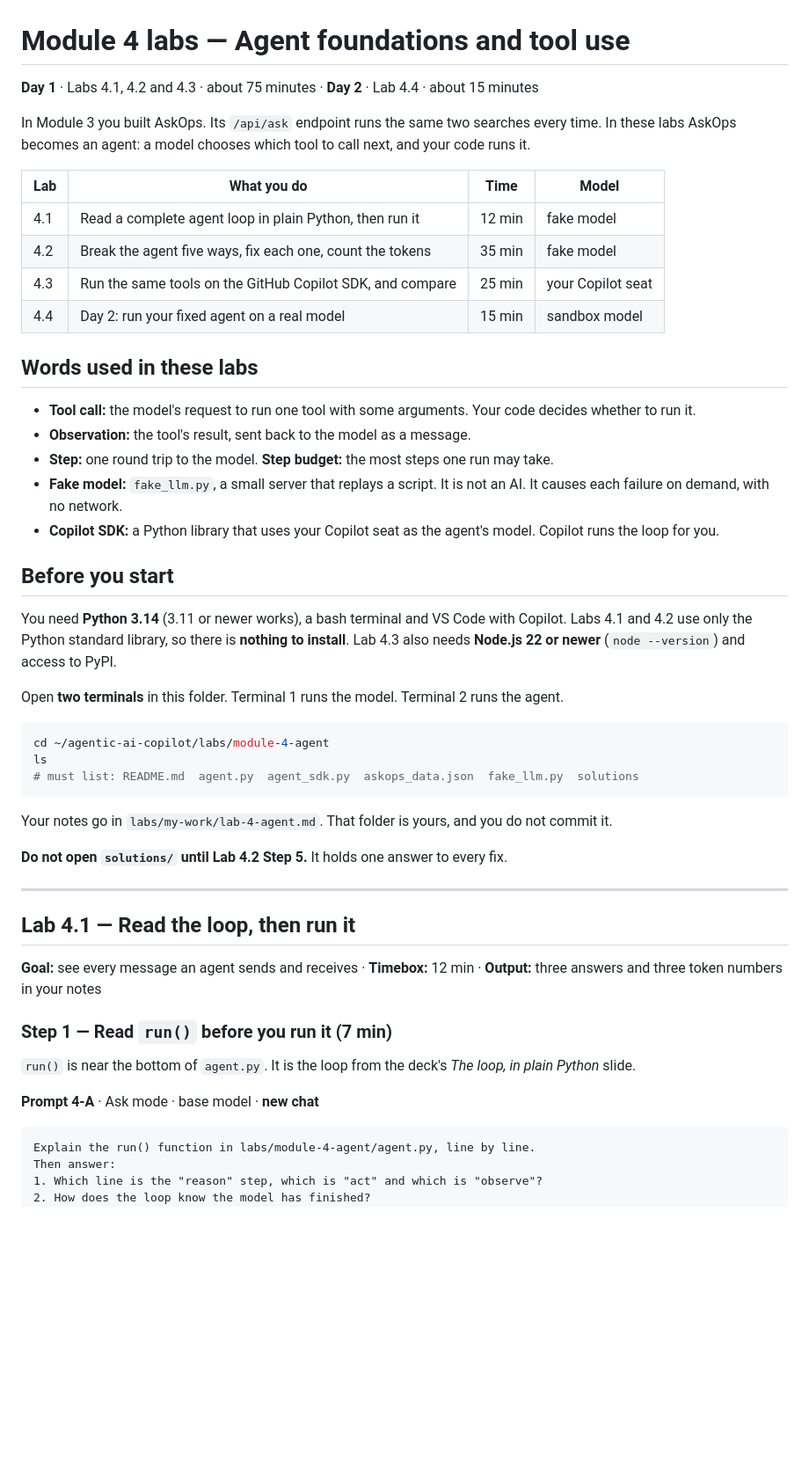
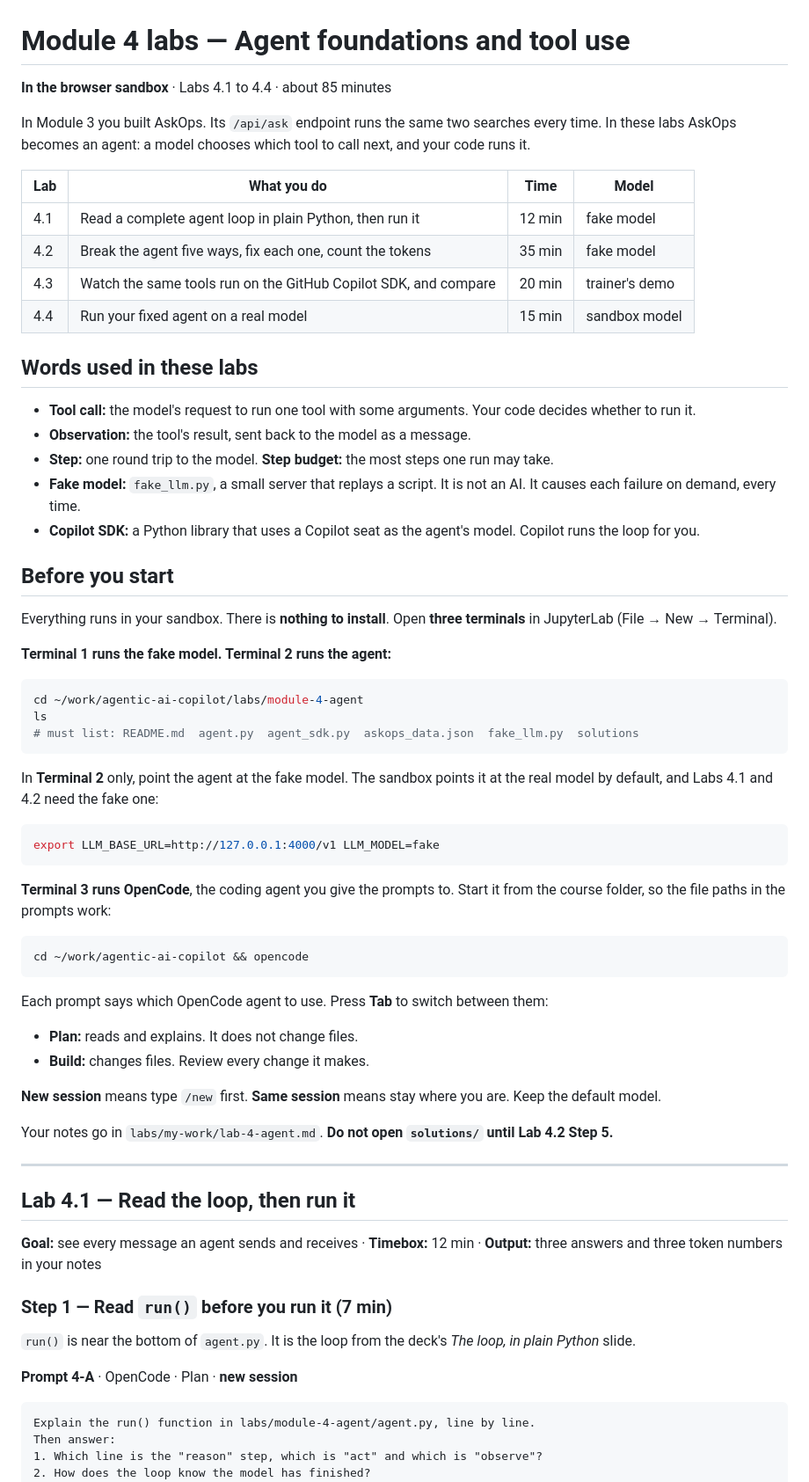
Before and after one commit to ghewaredevopsai/agentic-ai-copilot, a Markdown page: labs/module-4-agent/README.md, the part around one of its changes. Shown at 88% size. Drawn GitHub-style; blank space fills up the shorter version.

````diff
--- a/labs/module-4-agent/README.md
+++ b/labs/module-4-agent/README.md
@@ -1,6 +1,6 @@
 # Module 4 labs — Agent foundations and tool use
 
-**Day 1** · Labs 4.1, 4.2 and 4.3 · about 75 minutes · **Day 2** · Lab 4.4 · about 15 minutes
+**In the browser sandbox** · Labs 4.1 to 4.4 · about 85 minutes
 
 In Module 3 you built AskOps. Its `/api/ask` endpoint runs the same two searches every time. In these
 labs AskOps becomes an agent: a model chooses which tool to call next, and your code runs it.
@@ -9,8 +9,8 @@ labs AskOps becomes an agent: a model chooses which tool to call next, and your
 |---|---|---|---|
 | 4.1 | Read a complete agent loop in plain Python, then run it | 12 min | fake model |
 | 4.2 | Break the agent five ways, fix each one, count the tokens | 35 min | fake model |
-| 4.3 | Run the same tools on the GitHub Copilot SDK, and compare | 25 min | your Copilot seat |
-| 4.4 | Day 2: run your fixed agent on a real model | 15 min | sandbox model |
+| 4.3 | Watch the same tools run on the GitHub Copilot SDK, and compare | 20 min | trainer's demo |
+| 4.4 | Run your fixed agent on a real model | 15 min | sandbox model |
 
 ## Words used in these labs
 
@@ -19,27 +19,46 @@ labs AskOps becomes an agent: a model chooses which tool to call next, and your
 - **Observation:** the tool's result, sent back to the model as a message.
 - **Step:** one round trip to the model. **Step budget:** the most steps one run may take.
 - **Fake model:** `fake_llm.py`, a small server that replays a script. It is not an AI. It causes
-  each failure on demand, with no network.
-- **Copilot SDK:** a Python library that uses your Copilot seat as the agent's model. Copilot runs
-  the loop for you.
+  each failure on demand, every time.
+- **Copilot SDK:** a Python library that uses a Copilot seat as the agent's model. Copilot runs the
+  loop for you.
 
 ## Before you start
 
-You need **Python 3.14** (3.11 or newer works), a bash terminal and VS Code with Copilot. Labs 4.1
-and 4.2 use only the Python standard library, so there is **nothing to install**. Lab 4.3 also needs
-**Node.js 22 or newer** (`node --version`) and access to PyPI.
+Everything runs in your sandbox. There is **nothing to install**. Open **three terminals** in
+JupyterLab (File → New → Terminal).
 
-Open **two terminals** in this folder. Terminal 1 runs the model. Terminal 2 runs the agent.
+**Terminal 1 runs the fake model. Terminal 2 runs the agent:**
 
 ```bash
-cd ~/agentic-ai-copilot/labs/module-4-agent
+cd ~/work/agentic-ai-copilot/labs/module-4-agent
 ls
 # must list: README.md  agent.py  agent_sdk.py  askops_data.json  fake_llm.py  solutions
 ```
 
-Your notes go in `labs/my-work/lab-4-agent.md`. That folder is yours, and you do not commit it.
+In **Terminal 2** only, point the agent at the fake model. The sandbox points it at the real model by
+default, and Labs 4.1 and 4.2 need the fake one:
 
-**Do not open `solutions/` until Lab 4.2 Step 5.** It holds one answer to every fix.
+```bash
+export LLM_BASE_URL=http://127.0.0.1:4000/v1 LLM_MODEL=fake
+```
+
+**Terminal 3 runs OpenCode**, the coding agent you give the prompts to. Start it from the course
+folder, so the file paths in the prompts work:
+
+```bash
+cd ~/work/agentic-ai-copilot && opencode
+```
+
+Each prompt says which OpenCode agent to use. Press **Tab** to switch between them:
+
+- **Plan:** reads and explains. It does not change files.
+- **Build:** changes files. Review every change it makes.
+
+**New session** means type `/new` first. **Same session** means stay where you are. Keep the default
+model.
+
+Your notes go in `labs/my-work/lab-4-agent.md`. **Do not open `solutions/` until Lab 4.2 Step 5.**
 
 ---
 
@@ -53,7 +72,7 @@ answers and three token numbers in your notes
 `run()` is near the bottom of `agent.py`. It is the loop from the deck's *The loop, in plain Python*
 slide.
 
-**Prompt 4-A** · Ask mode · base model · **new chat**
+**Prompt 4-A** · OpenCode · Plan · **new session**
 
 ```text
 Explain the run() function in labs/module-4-agent/agent.py, line by line.
````
Also changed, not shown: other parts of labs/module-4-agent/README.md (+52 -89 lines), labs/README.md (+1 -2 lines), labs/module-5-langgraph/README.md (+5 -5 lines).
